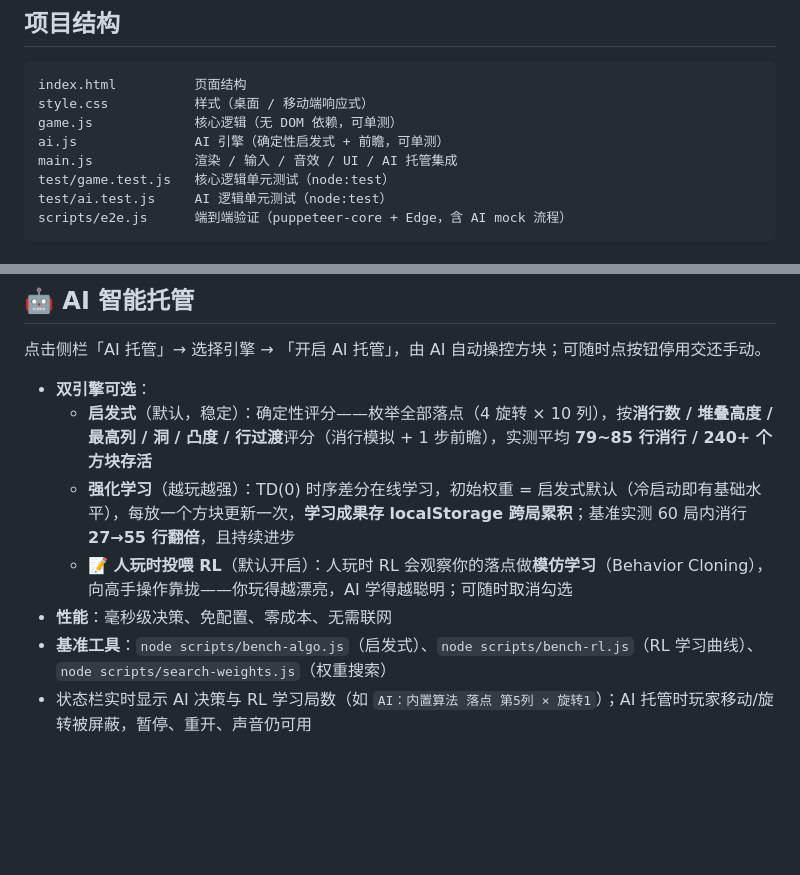
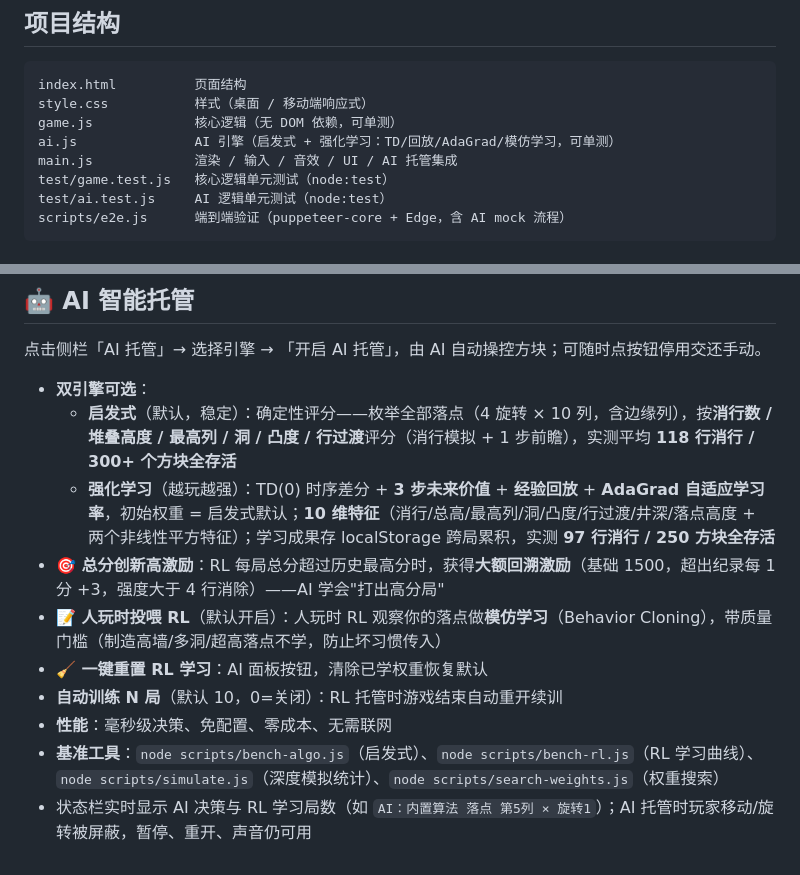
Before and after one commit to carl90s/Tetris-ds-v4-flash, a Markdown page: README.md, 2 parts joined by grey strips. Drawn GitHub-style; blank space fills up the shorter version.

Commit message:
README: document dual AI engines, record incentive, imitate gate, auto-train, tools

```diff
--- a/README.md
+++ b/README.md
@@ -47,7 +47,7 @@ python -m http.server 8080
 index.html          页面结构
 style.css           样式（桌面 / 移动端响应式）
 game.js             核心逻辑（无 DOM 依赖，可单测）
-ai.js               AI 引擎（确定性启发式 + 前瞻，可单测）
+ai.js               AI 引擎（启发式 + 强化学习：TD/回放/AdaGrad/模仿学习，可单测）
 main.js             渲染 / 输入 / 音效 / UI / AI 托管集成
 test/game.test.js   核心逻辑单元测试（node:test）
 test/ai.test.js     AI 逻辑单元测试（node:test）
@@ -73,9 +73,12 @@ npm run test:e2e      # 无头浏览器模拟桌面 + 移动端完整交互
 点击侧栏「AI 托管」→ 选择引擎 → 「开启 AI 托管」，由 AI 自动操控方块；可随时点按钮停用交还手动。
 
 - **双引擎可选**：
-  - **启发式**（默认，稳定）：确定性评分——枚举全部落点（4 旋转 × 10 列），按**消行数 / 堆叠高度 / 最高列 / 洞 / 凸度 / 行过渡**评分（消行模拟 + 1 步前瞻），实测平均 **79~85 行消行 / 240+ 个方块存活**
-  - **强化学习**（越玩越强）：TD(0) 时序差分在线学习，初始权重 = 启发式默认（冷启动即有基础水平），每放一个方块更新一次，**学习成果存 localStorage 跨局累积**；基准实测 60 局内消行 **27→55 行翻倍**，且持续进步
-  - **📝 人玩时投喂 RL**（默认开启）：人玩时 RL 会观察你的落点做**模仿学习**（Behavior Cloning），向高手操作靠拢——你玩得越漂亮，AI 学得越聪明；可随时取消勾选
+  - **启发式**（默认，稳定）：确定性评分——枚举全部落点（4 旋转 × 10 列，含边缘列），按**消行数 / 堆叠高度 / 最高列 / 洞 / 凸度 / 行过渡**评分（消行模拟 + 1 步前瞻），实测平均 **118 行消行 / 300+ 个方块全存活**
+  - **强化学习**（越玩越强）：TD(0) 时序差分 + **3 步未来价值** + **经验回放** + **AdaGrad 自适应学习率**，初始权重 = 启发式默认；**10 维特征**（消行/总高/最高列/洞/凸度/行过渡/井深/落点高度 + 两个非线性平方特征）；学习成果存 localStorage 跨局累积，实测 **97 行消行 / 250 方块全存活**
+- **🎯 总分创新高激励**：RL 每局总分超过历史最高分时，获得**大额回溯激励**（基础 1500，超出纪录每 1 分 +3，强度大于 4 行消除）——AI 学会"打出高分局"
+- **📝 人玩时投喂 RL**（默认开启）：人玩时 RL 观察你的落点做**模仿学习**（Behavior Cloning），带质量门槛（制造高墙/多洞/超高落点不学，防止坏习惯传入）
+- **🧹 一键重置 RL 学习**：AI 面板按钮，清除已学权重恢复默认
+- **自动训练 N 局**（默认 10，0=关闭）：RL 托管时游戏结束自动重开续训
 - **性能**：毫秒级决策、免配置、零成本、无需联网
-- **基准工具**：`node scripts/bench-algo.js`（启发式）、`node scripts/bench-rl.js`（RL 学习曲线）、`node scripts/search-weights.js`（权重搜索）
+- **基准工具**：`node scripts/bench-algo.js`（启发式）、`node scripts/bench-rl.js`（RL 学习曲线）、`node scripts/simulate.js`（深度模拟统计）、`node scripts/search-weights.js`（权重搜索）
 - 状态栏实时显示 AI 决策与 RL 学习局数（如 `AI：内置算法 落点 第5列 × 旋转1`）；AI 托管时玩家移动/旋转被屏蔽，暂停、重开、声音仍可用
```
